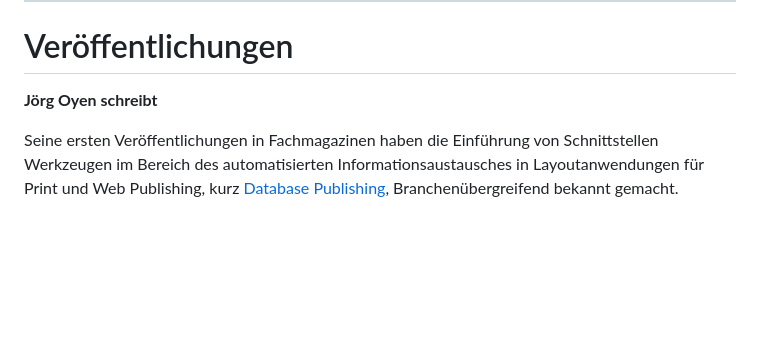
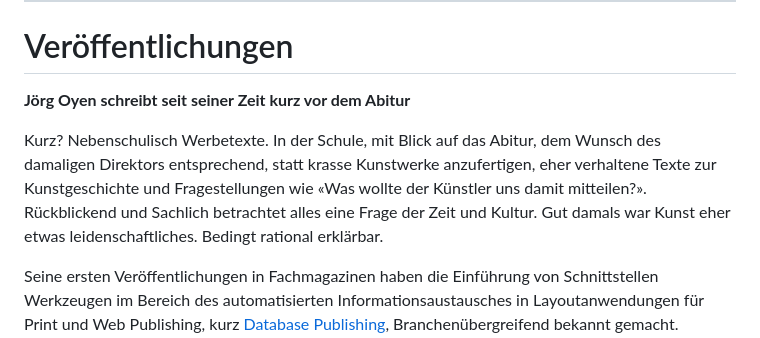
Before and after one commit to joergoyen/veroeffentlichungen, a Markdown page: README.md, the part around the change. GitHub-like rendering; blank space fills up the shorter version.

```diff
--- a/README.md
+++ b/README.md
@@ -9,7 +9,9 @@
 
 
 # Veröffentlichungen
-**Jörg Oyen schreibt**
+**Jörg Oyen schreibt seit seiner Zeit kurz vor dem Abitur**
+
+Kurz? Nebenschulisch Werbetexte. In der Schule, mit Blick auf das Abitur, dem Wunsch des damaligen Direktors entsprechend, statt krasse Kunstwerke anzufertigen, eher verhaltene Texte zur Kunstgeschichte und Fragestellungen wie «Was wollte der Künstler uns damit mitteilen?». Rückblickend und Sachlich betrachtet alles eine Frage der Zeit und Kultur. Gut damals war Kunst eher etwas leidenschaftliches. Bedingt rational erklärbar.
 
 Seine ersten Veröffentlichungen in Fachmagazinen haben die Einführung von Schnittstellen Werkzeugen im Bereich des automatisierten Informationsaustausches in Layoutanwendungen für Print und Web Publishing, kurz [Database Publishing](https://de.wikipedia.org/wiki/Database_Publishing), Branchenübergreifend bekannt gemacht. [Database Publishing](https://de.wikipedia.org/wiki/Database_Publishing) bildet die Grundlage für Marketing Automatisierung.
 
```
